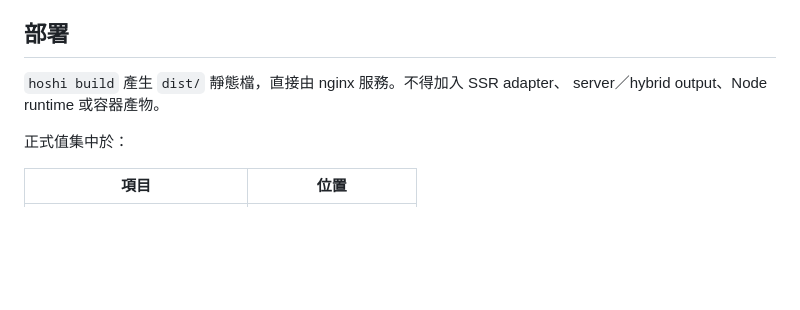
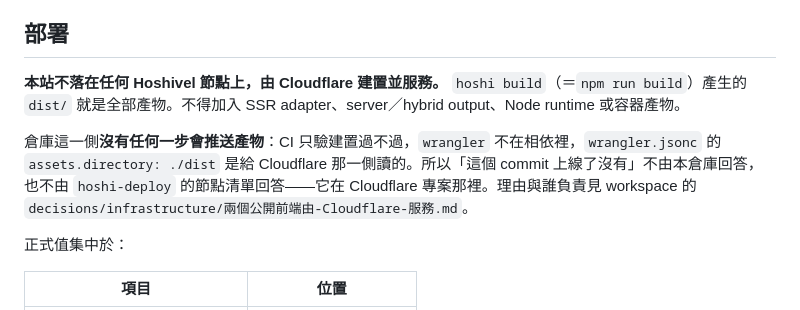
Before and after one commit to Hoshivel/hoshivel-web, a Markdown page: README.md, the part around the change. GitHub-like rendering; blank space fills up the shorter version.

Commit message:
docs: 寫下本站實際的部署路徑
README 的部署段寫著「直接由 nginx 服務」，而本站不落在任何節點上：
hoshi-deploy 的七個節點裡沒有 hoshivel-web，倉庫也沒有任何一步推送產物——
CI 只跑 npm run build，wrangler 不在相依裡，wrangler.jsonc 只宣告
assets.directory 給 Cloudflare 那一側讀。

改成寫出實情，並說明「這個 commit 上線了沒有」由哪裡回答。理由記在
workspace decisions。

```diff
--- a/README.md
+++ b/README.md
@@ -71,8 +71,15 @@ RSS 依 locale 建置為 `/rss.xml`、`/zh-cn/rss.xml`、`/ja/rss.xml`、`/en/rs
 
 ## 部署
 
-`hoshi build` 產生 `dist/` 靜態檔，直接由 nginx 服務。不得加入 SSR adapter、
-server／hybrid output、Node runtime 或容器產物。
+**本站不落在任何 Hoshivel 節點上，由 Cloudflare 建置並服務。**
+`hoshi build`（＝`npm run build`）產生的 `dist/` 就是全部產物。不得加入 SSR
+adapter、server／hybrid output、Node runtime 或容器產物。
+
+倉庫這一側**沒有任何一步會推送產物**：CI 只驗建置過不過，`wrangler`
+不在相依裡，`wrangler.jsonc` 的 `assets.directory: ./dist` 是給 Cloudflare
+那一側讀的。所以「這個 commit 上線了沒有」不由本倉庫回答，也不由
+`hoshi-deploy` 的節點清單回答——它在 Cloudflare 專案那裡。理由與誰負責見
+workspace 的 `decisions/infrastructure/兩個公開前端由-Cloudflare-服務.md`。
 
 正式值集中於：
 
```
